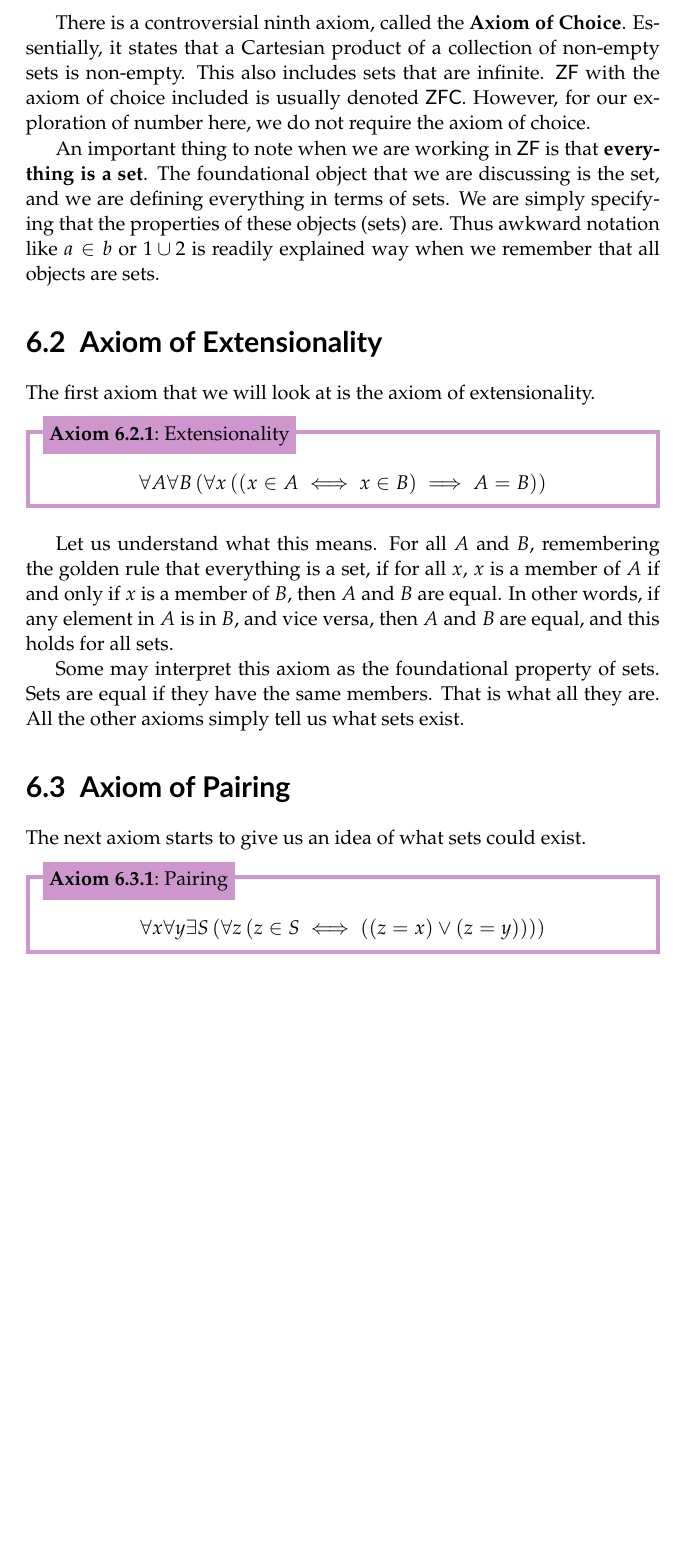
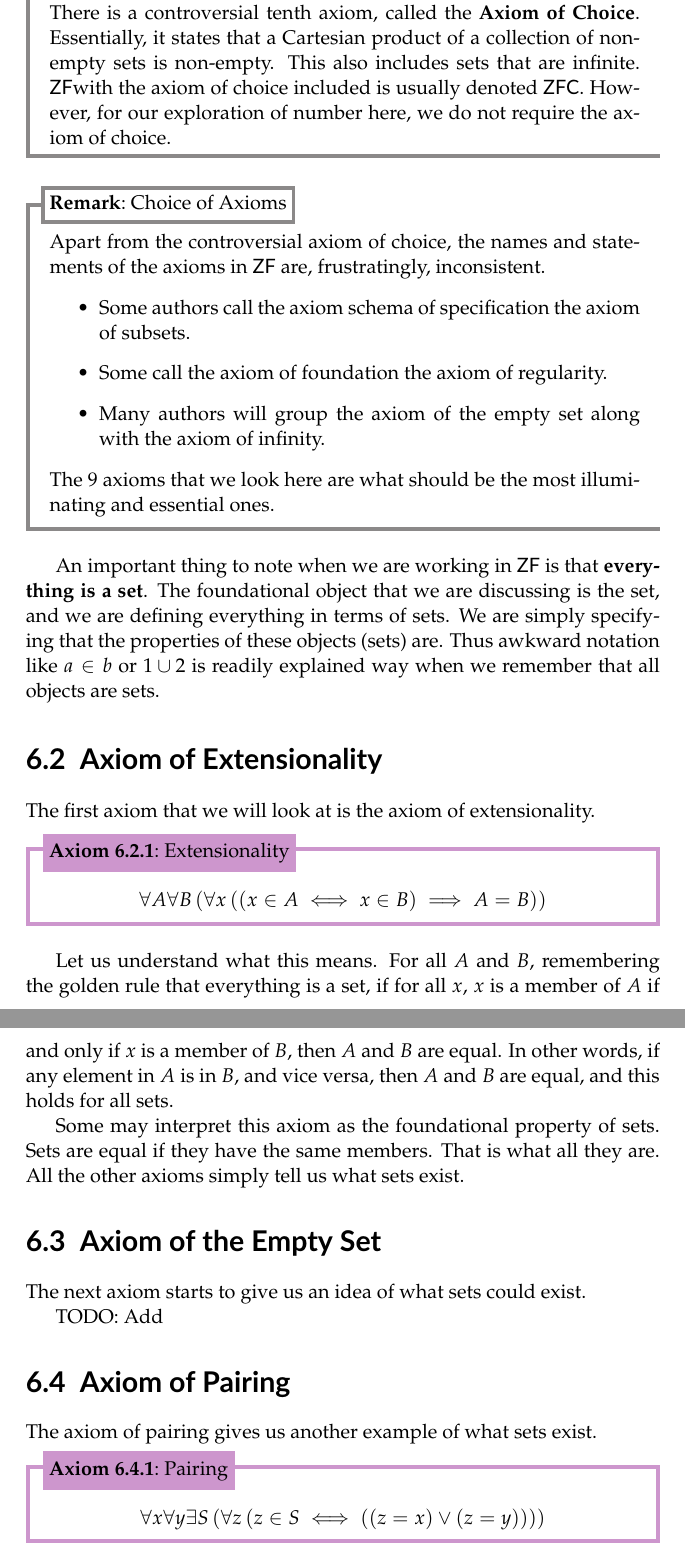
Before and after one commit to PhotonicGluon/NZQRC-Book, a LaTeX book (book/book.tex, which reads book/part-0/zf-axioms.tex, symbols.tex): part of page 13 of 15 before the commit and two parts of pages 13 and 14 of 16 after it, the two joined at a grey line, cut so that both start at the same text, the shorter picture padded with empty space. Compiled offline with pdfLaTeX.

Commit message:
Add skeleton for the axiom of the empty set

```diff
--- a/book/part-0/zf-axioms.tex
+++ b/book/part-0/zf-axioms.tex
@@ -24,10 +17,20 @@ For brevity, we will write \ZF to mean Zermelo-Frankel set theory\index{Zermelo-
     \item \textbf{Axiom Schema of Replacement}: The image of any function exists.
     \item \textbf{Axiom of Foundation}: Every non-empty set $A$ contains an element $B$ which is disjoint from $A$. This is used to prevent paradoxes about sets containing themselves.
 \end{enumerate}
+\begin{remark}[Axiom of Choice]
+    There is a controversial tenth axiom, called the \textbf{Axiom of Choice}. Essentially, it states that a Cartesian product of a collection of non-empty sets is non-empty. This also includes sets that are infinite. \ZF with the axiom of choice included is usually denoted \textsf{ZFC}\index{ZFC}. However, for our exploration of number here, we do not require the axiom of choice.
+\end{remark}
+\begin{remark}[Choice of Axioms]
+    Apart from the controversial axiom of choice, the names and statements of the axioms in \ZF~are, frustratingly, inconsistent.
+    \begin{itemize}
+        \item Some authors call the axiom schema of specification the axiom of subsets.
+        \item Some call the axiom of foundation the axiom of regularity.
+        \item Many authors will group the axiom of the empty set along with the axiom of infinity.
+    \end{itemize}
+    The 9 axioms that we look here are what should be the most illuminating and essential ones.
+\end{remark}
 
-There is a controversial ninth axiom, called the \textbf{Axiom of Choice}. Essentially, it states that a Cartesian product of a collection of non-empty sets is non-empty. This also includes sets that are infinite. \ZF with the axiom of choice included is usually denoted \textsf{ZFC}\index{ZFC}. However, for our exploration of number here, we do not require the axiom of choice.
-
-An important thing to note when we are working in \ZF is that \textbf{everything is a set}. The foundational object that we are discussing is the set, and we are defining everything in terms of sets. We are simply specifying that the properties of these objects (sets) are. Thus awkward notation like $a \in b$ or $1 \cup 2$ is readily explained way when we remember that all objects are sets.
+An important thing to note when we are working in \ZF~is that \textbf{everything is a set}. The foundational object that we are discussing is the set, and we are defining everything in terms of sets. We are simply specifying that the properties of these objects (sets) are. Thus awkward notation like $a \in b$ or $1 \cup 2$ is readily explained way when we remember that all objects are sets.
 
 \section{Axiom of Extensionality}
 The first axiom that we will look at is the axiom of extensionality.
@@ -42,8 +45,13 @@ Let us understand what this means. For all $A$ and $B$, remembering the golden r
 
 Some may interpret this axiom as the foundational property of sets. Sets are equal if they have the same members. That is what all they are. All the other axioms simply tell us what sets exist.
 
+\section{Axiom of the Empty Set}
+The next axiom starts to give us an idea of what sets could exist.
+
+TODO: Add
+
 \section{Axiom of Pairing}
-The next axiom starts to give us an idea of what sets could exist.
+The axiom of pairing gives us another example of what sets exist.
 
 \begin{axiom}[Pairing]\label{axiom:pairing}\index{axiom!of pairing}\index{Zermelo-Frankel Set Theory!pairing}
     \[
--- a/symbols.tex
+++ b/symbols.tex
@@ -11,9 +11,9 @@
 %================ Part 0 =================
 % Formal Language
 \makeatletter
-\newcommand*{\wff}{\@ifstar{WFF}{\textsc{wff}}}
-\newcommand*{\wffs}{\@ifstar{WFFs}{\textsc{wff}s}}
+\newcommand*{\wff}{\@ifstar{WFF}{\textsc{wff}}}     % Well formed formula
+\newcommand*{\wffs}{\@ifstar{WFFs}{\textsc{wff}s}}  % Well formed formulae
 \makeatother
 
 % Axiomatic Set Theory
-\newcommand*{\ZF}{\textsf{ZF}~}    % Zermelo-Frankel Set Theory
+\newcommand*{\ZF}{\textsf{ZF}}    % Zermelo-Frankel Set Theory
```
Also changed, not shown: book/part-0/zf-axioms.tex (19 more changed lines).
